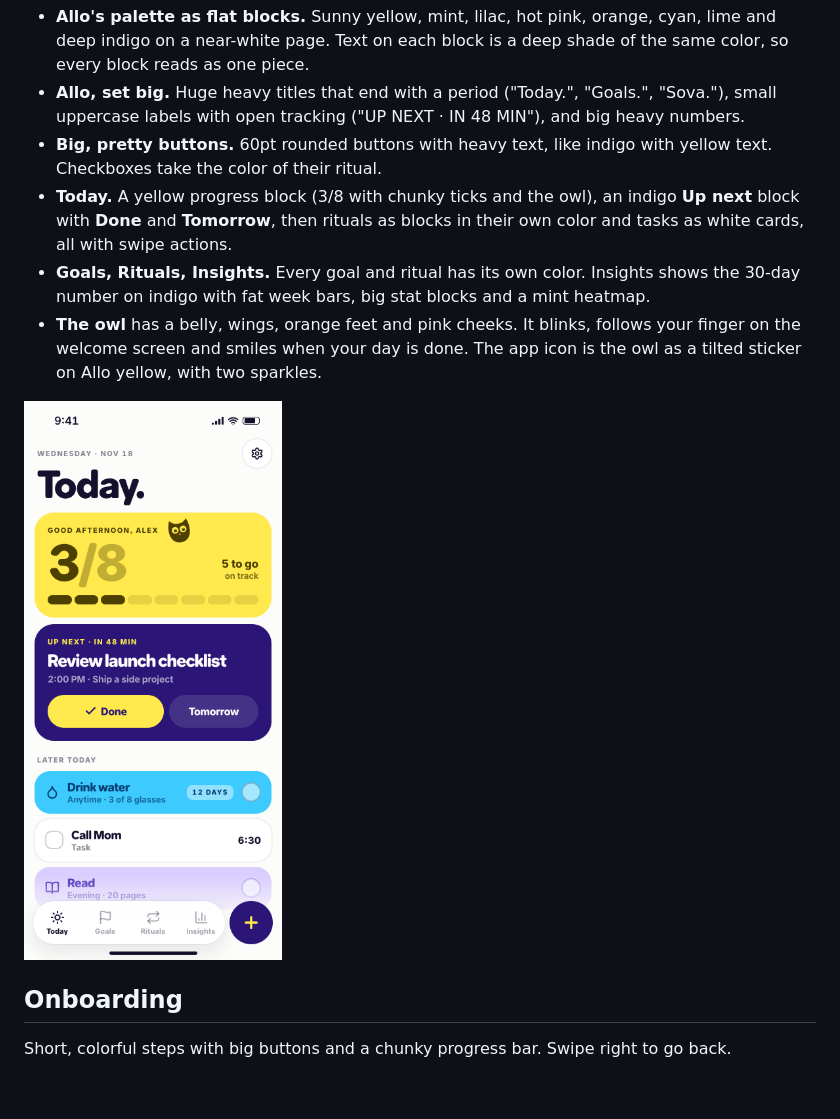
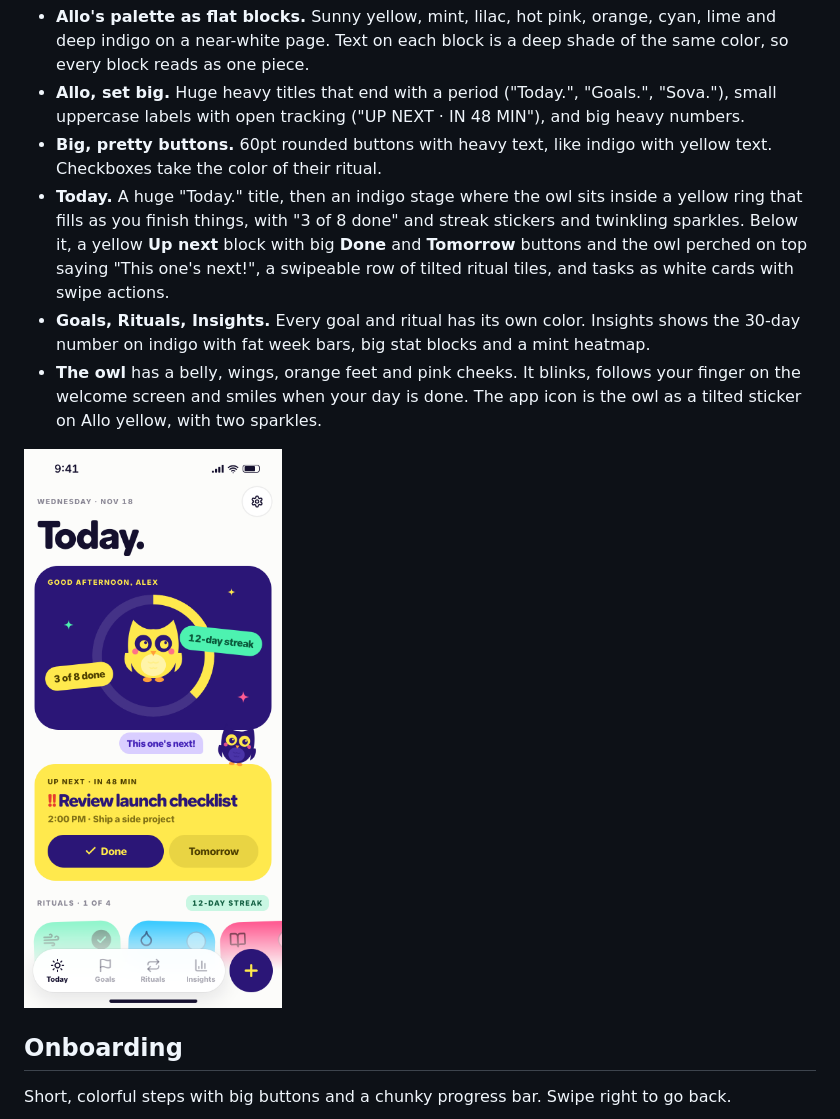
Before and after one commit to 0xpranayyy/sova, a Markdown page: README.md, the part around the change. Drawn GitHub-style; pictures changed too: screenshots/3-today.png; blank space fills up the shorter version.

```diff
--- a/README.md
+++ b/README.md
@@ -9,7 +9,7 @@ Bold, modern and colorful, built on the palette and type of [Allo](https://allo.
 - **Allo's palette as flat blocks.** Sunny yellow, mint, lilac, hot pink, orange, cyan, lime and deep indigo on a near-white page. Text on each block is a deep shade of the same color, so every block reads as one piece.
 - **Allo, set big.** Huge heavy titles that end with a period ("Today.", "Goals.", "Sova."), small uppercase labels with open tracking ("UP NEXT · IN 48 MIN"), and big heavy numbers.
 - **Big, pretty buttons.** 60pt rounded buttons with heavy text, like indigo with yellow text. Checkboxes take the color of their ritual.
-- **Today.** A yellow progress block (3/8 with chunky ticks and the owl), an indigo **Up next** block with **Done** and **Tomorrow**, then rituals as blocks in their own color and tasks as white cards, all with swipe actions.
+- **Today.** A huge "Today." title, then an indigo stage where the owl sits inside a yellow ring that fills as you finish things, with "3 of 8 done" and streak stickers and twinkling sparkles. Below it, a yellow **Up next** block with big **Done** and **Tomorrow** buttons and the owl perched on top saying "This one's next!", a swipeable row of tilted ritual tiles, and tasks as white cards with swipe actions.
 - **Goals, Rituals, Insights.** Every goal and ritual has its own color. Insights shows the 30-day number on indigo with fat week bars, big stat blocks and a mint heatmap.
 - **The owl** has a belly, wings, orange feet and pink cheeks. It blinks, follows your finger on the welcome screen and smiles when your day is done. The app icon is the owl as a tilted sticker on Allo yellow, with two sparkles.
 
```
Also changed, not shown: 3 other files.
